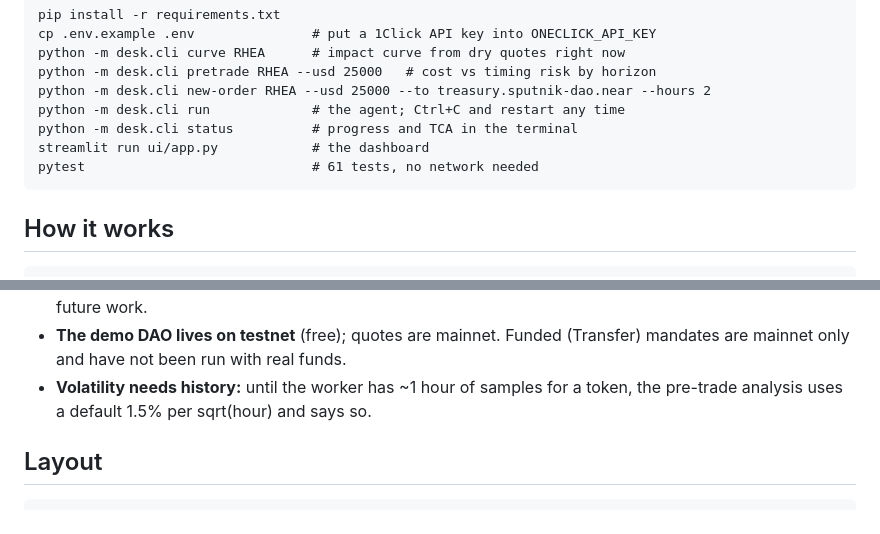
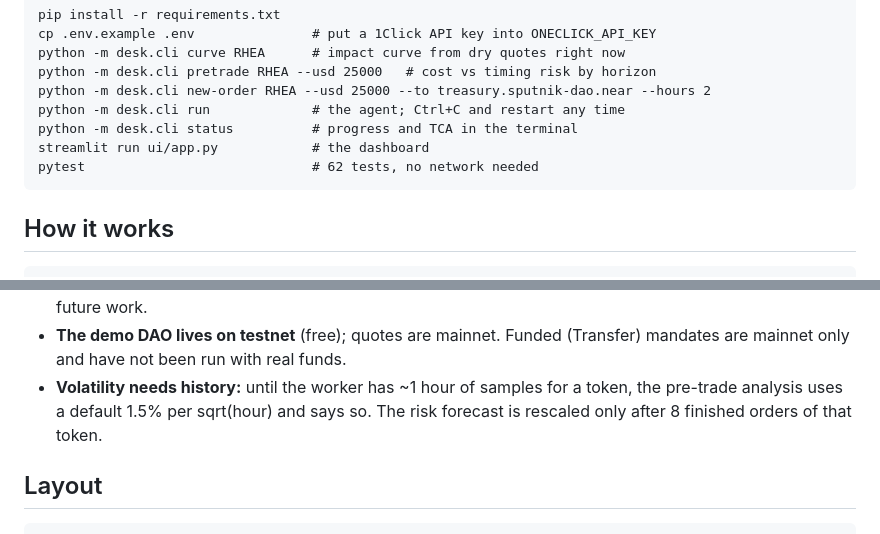
Before and after one commit to alexhereforcook/intents-execution-desk, a Markdown page: README.md, 2 parts joined by grey strips. GitHub-like rendering.

````diff
--- a/README.md
+++ b/README.md
@@ -92,7 +113,7 @@ python -m desk.cli new-order RHEA --usd 25000 --to treasury.sputnik-dao.near --h
 python -m desk.cli run             # the agent; Ctrl+C and restart any time
 python -m desk.cli status          # progress and TCA in the terminal
 streamlit run ui/app.py            # the dashboard
-pytest                             # 61 tests, no network needed
+pytest                             # 62 tests, no network needed
 ```
 
 ## How it works
@@ -171,7 +193,8 @@ Sputnik DAO --approved mandate--> agent (Render, 24/7)
 - **The demo DAO lives on testnet** (free); quotes are mainnet. Funded (Transfer) mandates are
   mainnet only and have not been run with real funds.
 - **Volatility needs history:** until the worker has ~1 hour of samples for a token, the
-  pre-trade analysis uses a default 1.5% per sqrt(hour) and says so.
+  pre-trade analysis uses a default 1.5% per sqrt(hour) and says so. The risk forecast is
+  rescaled only after 8 finished orders of that token.
 
 ## Layout
 
````
Also changed, not shown: other parts of README.md (+43 -21 lines), docs/evidence_series.png (added), 5 other files.
